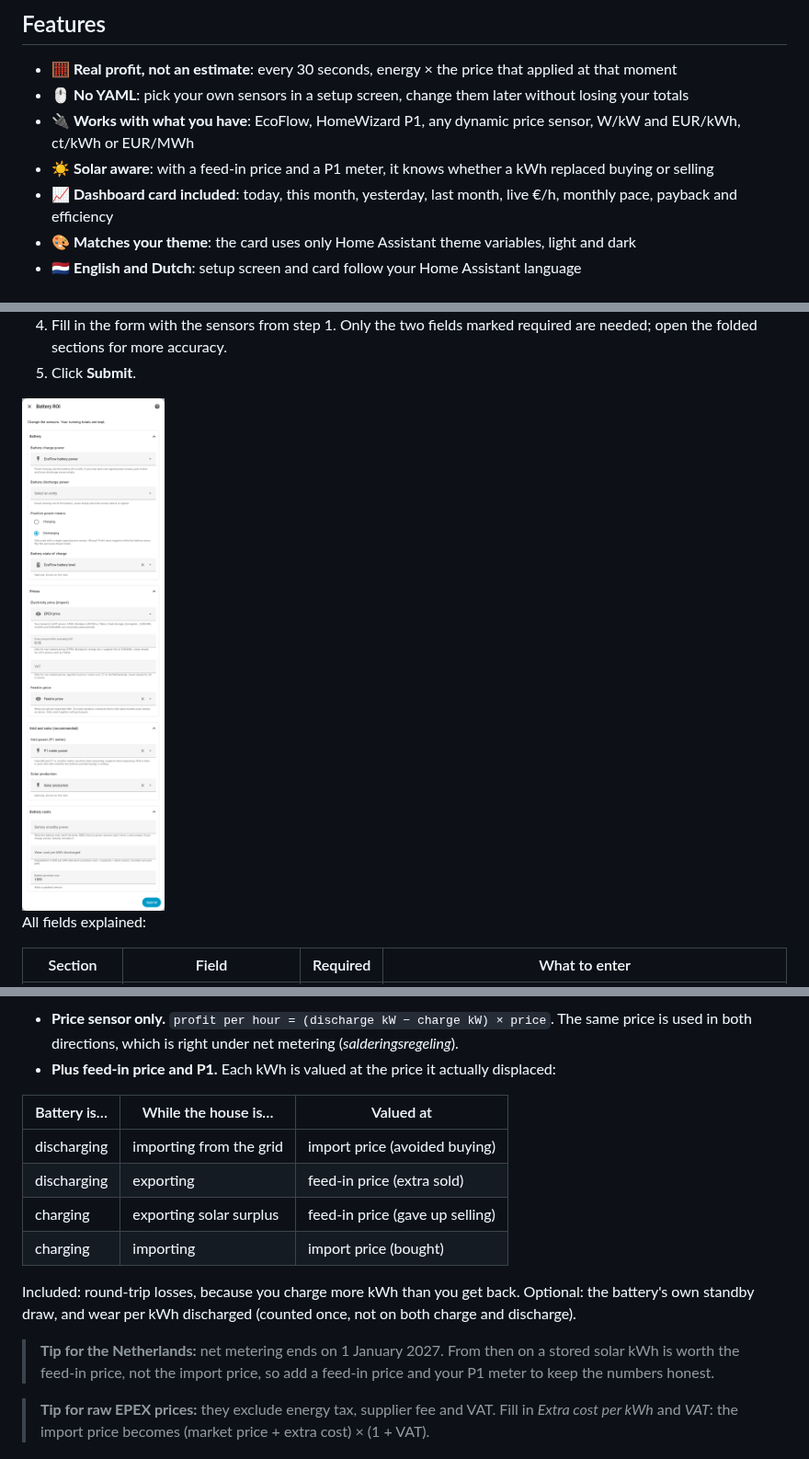
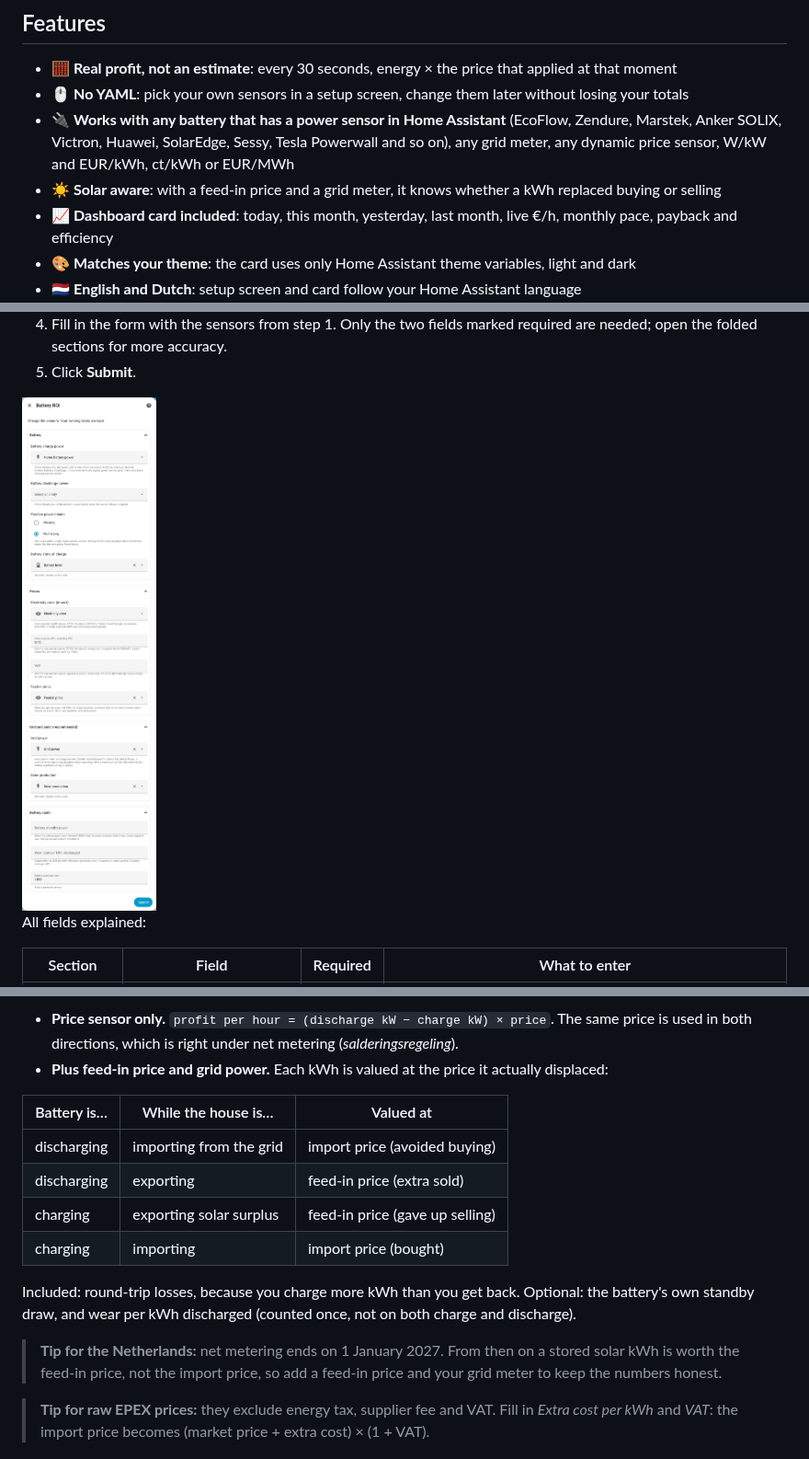
Before and after one commit to PeterSlijkhuis/Battery-ROI, a Markdown page: README.md, 3 parts joined by grey strips. Shown at 92% size. GitHub-like rendering; pictures changed too: docs/setup-light.png.

````diff
--- a/README.md
+++ b/README.md
@@ -34,8 +34,8 @@ Standard energy dashboards show kWh. With dynamic prices (EPEX, Nordpool, Tibber
 
 - 🧮 **Real profit, not an estimate**: every 30 seconds, energy × the price that applied at that moment
 - 🖱️ **No YAML**: pick your own sensors in a setup screen, change them later without losing your totals
-- 🔌 **Works with what you have**: EcoFlow, HomeWizard P1, any dynamic price sensor, W/kW and EUR/kWh, ct/kWh or EUR/MWh
-- ☀️ **Solar aware**: with a feed-in price and a P1 meter, it knows whether a kWh replaced buying or selling
+- 🔌 **Works with any battery that has a power sensor in Home Assistant** (EcoFlow, Zendure, Marstek, Anker SOLIX, Victron, Huawei, SolarEdge, Sessy, Tesla Powerwall and so on), any grid meter, any dynamic price sensor, W/kW and EUR/kWh, ct/kWh or EUR/MWh
+- ☀️ **Solar aware**: with a feed-in price and a grid meter, it knows whether a kWh replaced buying or selling
 - 📈 **Dashboard card included**: today, this month, yesterday, last month, live €/h, monthly pace, payback and efficiency
 - 🎨 **Matches your theme**: the card uses only Home Assistant theme variables, light and dark
 - 🇳🇱 **English and Dutch**: setup screen and card follow your Home Assistant language
@@ -227,7 +239,7 @@ flowchart LR
 ```
 
 - **Price sensor only.** `profit per hour = (discharge kW − charge kW) × price`. The same price is used in both directions, which is right under net metering (*salderingsregeling*).
-- **Plus feed-in price and P1.** Each kWh is valued at the price it actually displaced:
+- **Plus feed-in price and grid power.** Each kWh is valued at the price it actually displaced:
 
 | Battery is… | While the house is… | Valued at |
 | --- | --- | --- |
@@ -238,7 +250,7 @@ flowchart LR
 
 Included: round-trip losses, because you charge more kWh than you get back. Optional: the battery's own standby draw, and wear per kWh discharged (counted once, not on both charge and discharge).
 
-> **Tip for the Netherlands:** net metering ends on 1 January 2027. From then on a stored solar kWh is worth the feed-in price, not the import price, so add a feed-in price and your P1 meter to keep the numbers honest.
+> **Tip for the Netherlands:** net metering ends on 1 January 2027. From then on a stored solar kWh is worth the feed-in price, not the import price, so add a feed-in price and your grid meter to keep the numbers honest.
 
 > **Tip for raw EPEX prices:** they exclude energy tax, supplier fee and VAT. Fill in *Extra cost per kWh* and *VAT*: the import price becomes (market price + extra cost) × (1 + VAT).
 
````
Also changed, not shown: other parts of README.md (+22 -10 lines), docs/setup-dark.png, 3 other files.
